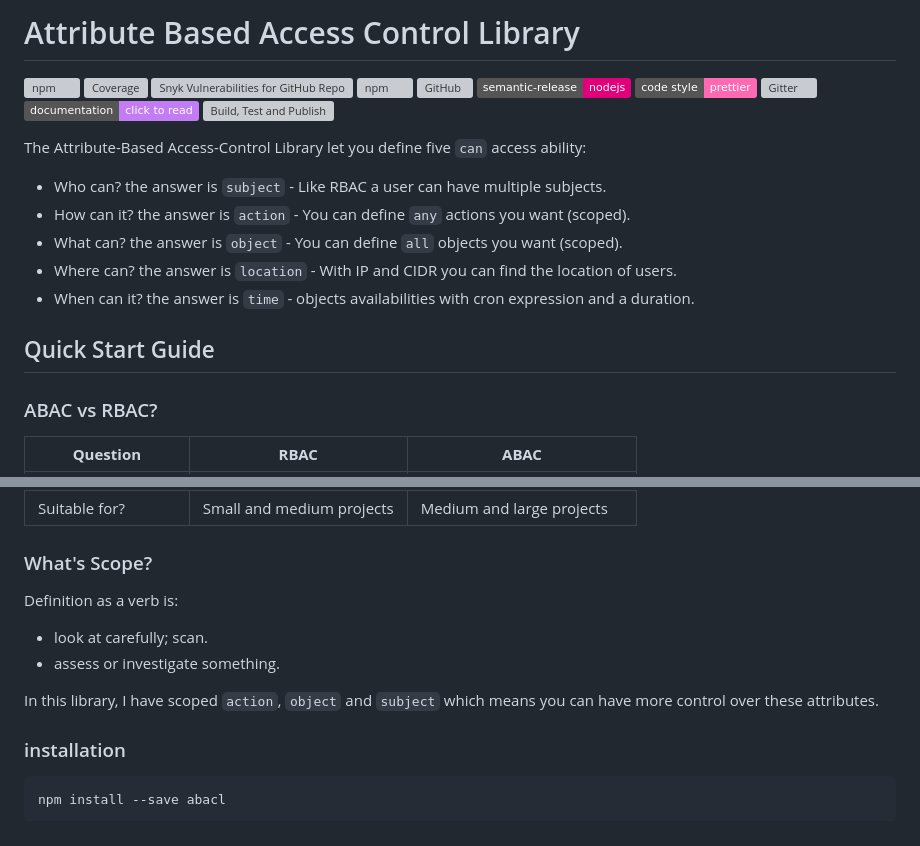
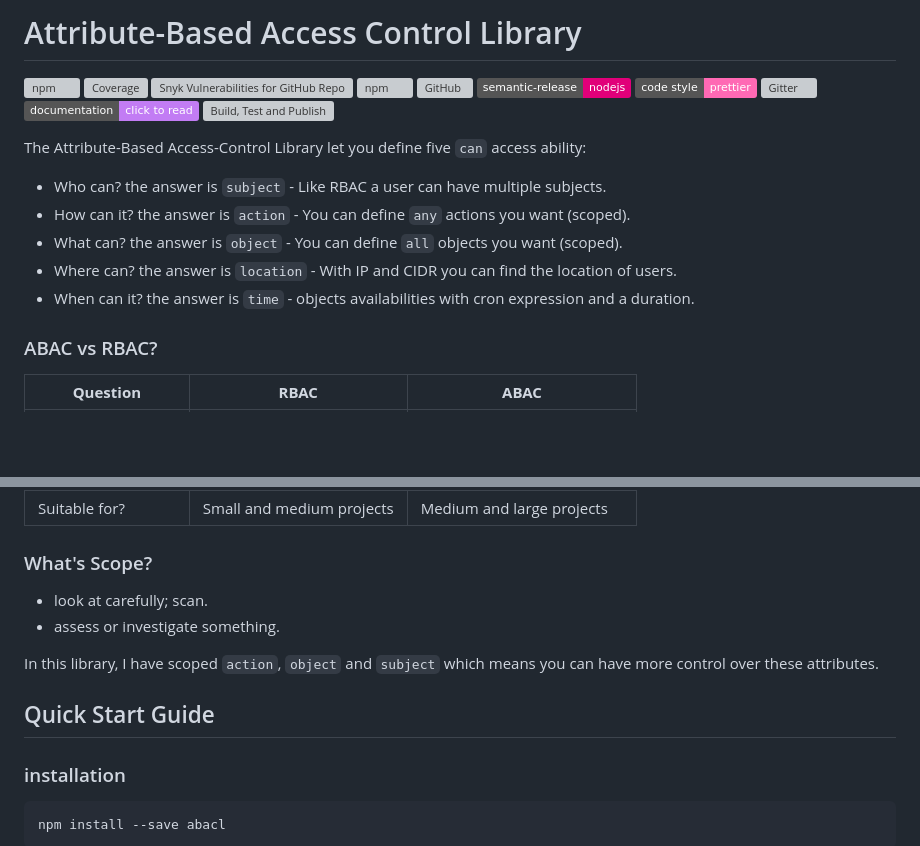
Before and after one commit to vhidvz/abacl, a Markdown page: README.md, 2 parts joined by grey strips. Rendered like a GitHub page; badges without logos; blank space fills up the shorter version; grey boxes are pictures that could not be loaded.

```diff
--- a/README.md
+++ b/README.md
@@ -1,4 +1,4 @@
-# Attribute Based Access Control Library
+# Attribute-Based Access Control Library
 
 [![npm](https://img.shields.io/npm/v/abacl)](https://www.npmjs.com/package/abacl)
 [![Coverage](https://raw.githubusercontent.com/vhidvz/abacl/master/coverage-badge.svg)](https://htmlpreview.github.io/?https://github.com/vhidvz/abacl/blob/master/docs/coverage/lcov-report/index.html)
@@ -19,8 +19,6 @@ The Attribute-Based Access-Control Library let you define five `can` access abil
 - Where can? the answer is `location` - With IP and CIDR you can find the location of users.
 - When can it? the answer is `time` - objects availabilities with cron expression and a duration.
 
-## Quick Start Guide
-
 ### ABAC vs RBAC?
 
 | **Question**       | **RBAC**                          | **ABAC**                                    |
@@ -35,12 +33,12 @@ The Attribute-Based Access-Control Library let you define five `can` access abil
 
 ### What's Scope?
 
-Definition as a verb is:
-
 - look at carefully; scan.
 - assess or investigate something.
 
 In this library, I have scoped `action`, `object` and `subject` which means you can have more control over these attributes.
+
+## Quick Start Guide
 
 ### installation
 
```
